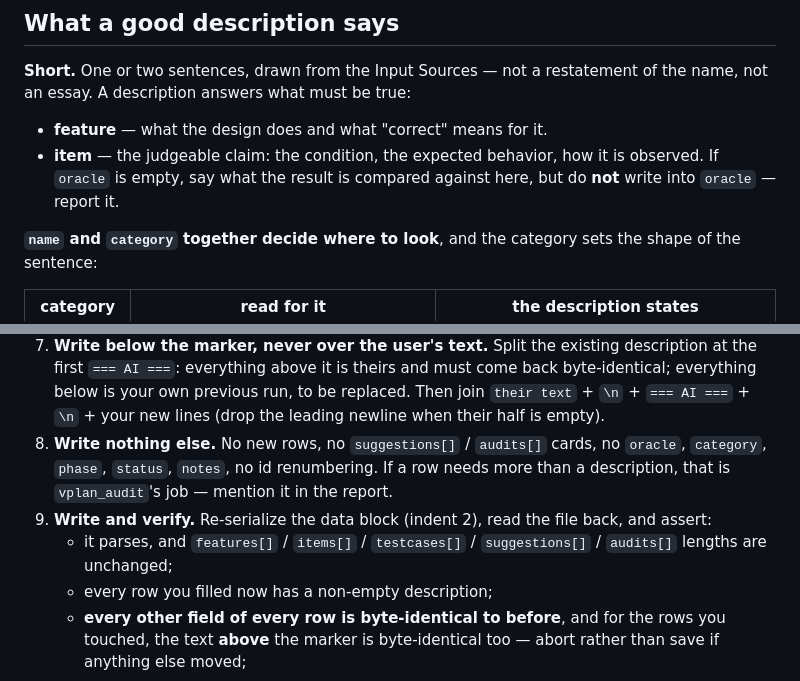
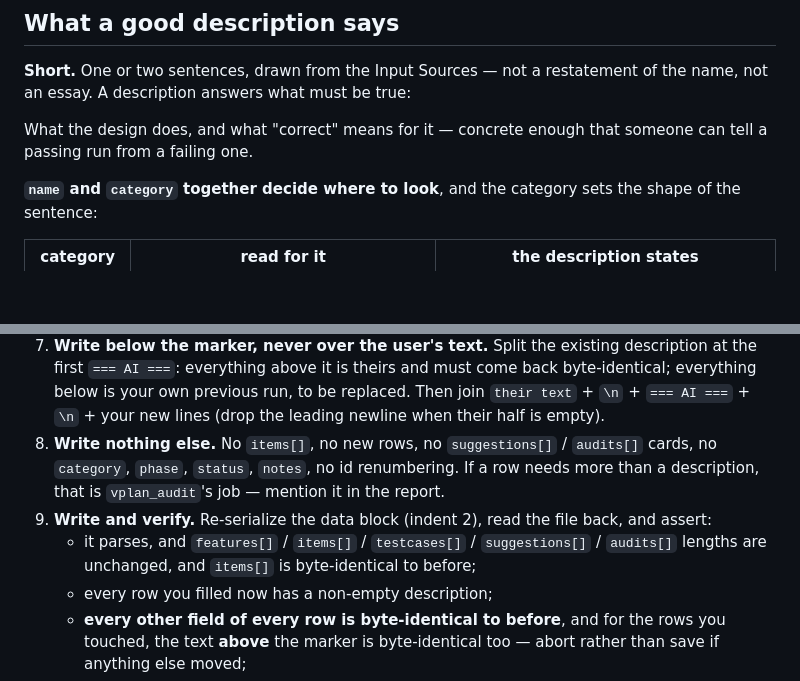
Before and after one commit to rebellions-sw/vplan-kit, a Markdown page: skills/vplan_feature_desc/SKILL.md, 2 parts joined by grey strips. Drawn GitHub-style; blank space fills up the shorter version.

```diff
--- a/skills/vplan_fill_description/SKILL.md
+++ b/skills/vplan_feature_desc/SKILL.md
@@ -37,9 +38,8 @@ Plans live at `~/vplans/vplan_<IP>.html`.
 **Short.** One or two sentences, drawn from the Input Sources — not a restatement of the name, not an
 essay. A description answers what must be true:
 
-- **feature** — what the design does and what "correct" means for it.
-- **item** — the judgeable claim: the condition, the expected behavior, how it is observed. If `oracle`
-  is empty, say what the result is compared against here, but do **not** write into `oracle` — report it.
+What the design does, and what "correct" means for it — concrete enough that someone can tell a
+passing run from a failing one.
 
 **`name` and `category` together decide where to look**, and the category sets the shape of the sentence:
 
@@ -95,12 +95,12 @@ d = json.loads(s[i+len(tag):j])
    `=== AI ===`: everything above it is theirs and must come back byte-identical; everything below is
    your own previous run, to be replaced. Then join `their text` + `\n` + `=== AI ===` + `\n` + your
    new lines (drop the leading newline when their half is empty).
-8. **Write nothing else.** No new rows, no `suggestions[]` / `audits[]` cards, no `oracle`, `category`,
-   `phase`, `status`, `notes`, no id renumbering. If a row needs more than a description, that is
-   `vplan_audit`'s job — mention it in the report.
+8. **Write nothing else.** No `items[]`, no new rows, no `suggestions[]` / `audits[]` cards, no
+   `category`, `phase`, `status`, `notes`, no id renumbering. If a row needs more than a description,
+   that is `vplan_audit`'s job — mention it in the report.
 9. **Write and verify.** Re-serialize the data block (indent 2), read the file back, and assert:
    - it parses, and `features[]` / `items[]` / `testcases[]` / `suggestions[]` / `audits[]` lengths are
-     unchanged;
+     unchanged, and `items[]` is byte-identical to before;
    - every row you filled now has a non-empty description;
    - **every other field of every row is byte-identical to before**, and for the rows you touched, the
      text **above** the marker is byte-identical too — abort rather than save if anything else moved;
```
Also changed, not shown: other parts of skills/vplan_feature_desc/SKILL.md (+19 -17 lines), CLAUDE.md (+3 -3 lines), README.md (+3 -4 lines).
